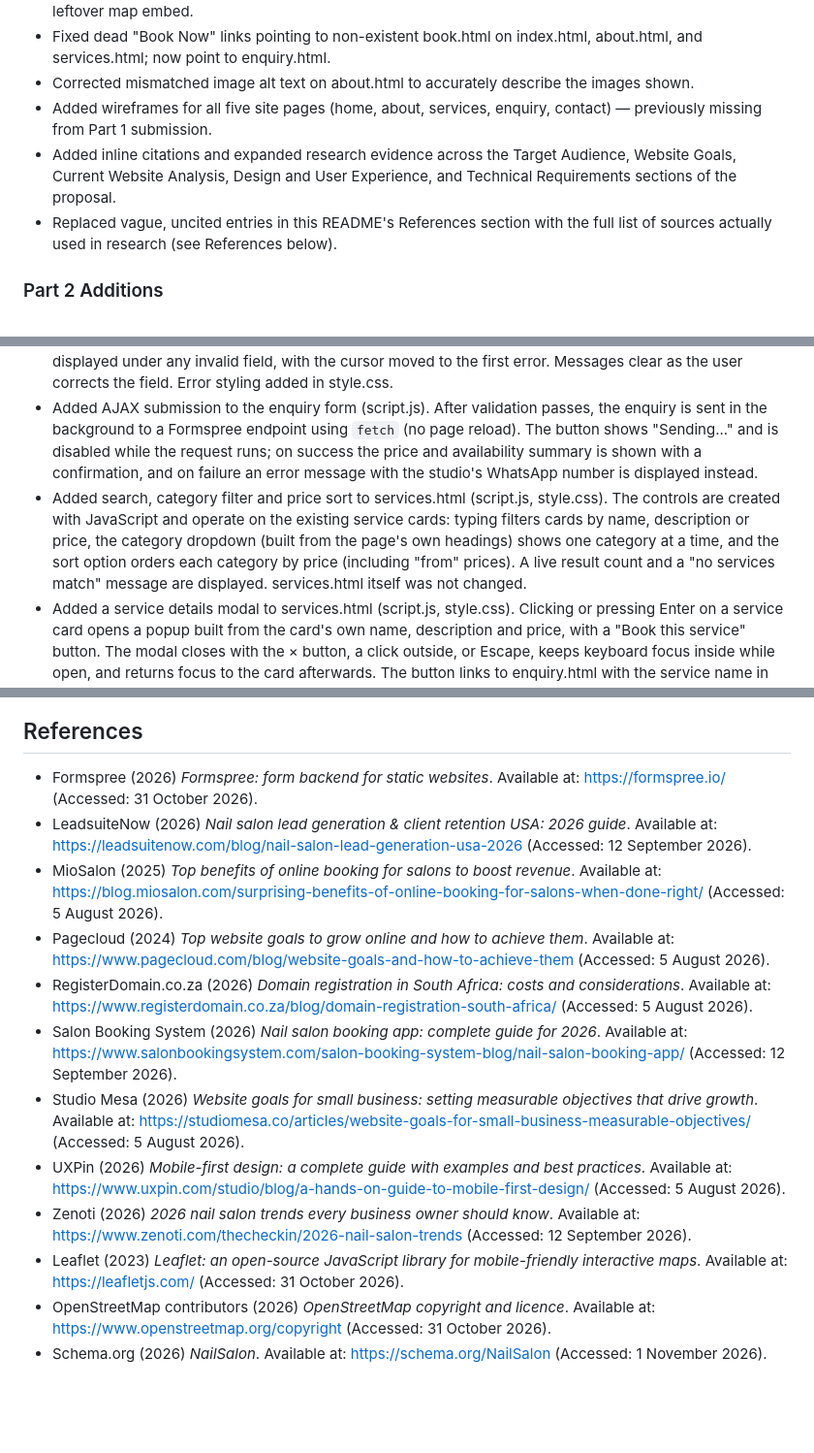
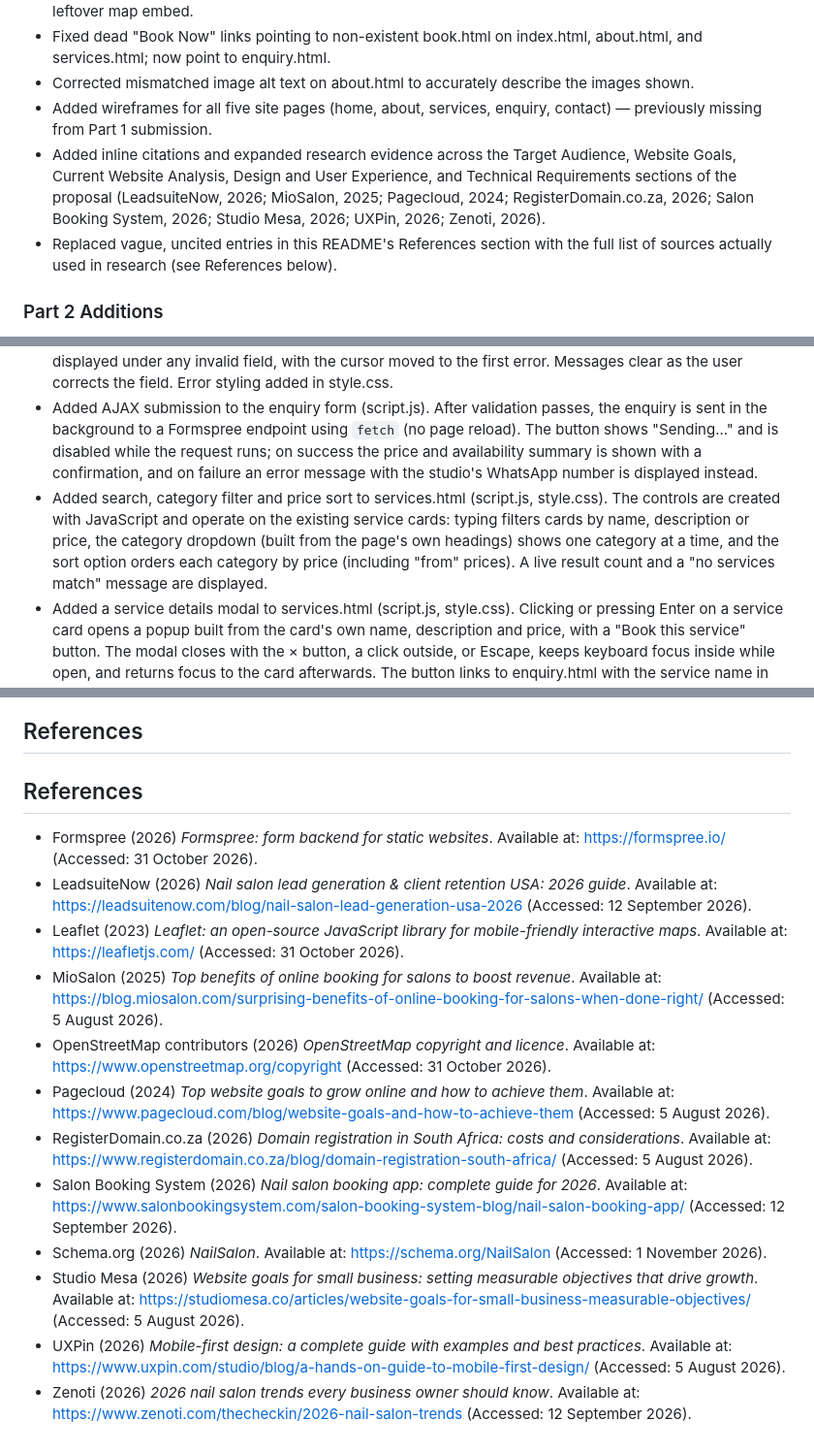
Before and after one commit to sinovuyo-magongo/my-website, a Markdown page: README.md, 3 parts joined by grey strips. Shown at 97% size. Rendered like a GitHub page; blank space fills up the shorter version.

Commit message:
Alphabetise references, add in-text citations and remove outdated services note

```diff
--- a/README.md
+++ b/README.md
@@ -64,7 +64,7 @@ This submission delivers the fundamental layout structure, containing:
 - Fixed dead "Book Now" links pointing to non-existent book.html on index.html, about.html, and services.html; now point to enquiry.html.
 - Corrected mismatched image alt text on about.html to accurately describe the images shown.
 - Added wireframes for all five site pages (home, about, services, enquiry, contact) — previously missing from Part 1 submission.
-- Added inline citations and expanded research evidence across the Target Audience, Website Goals, Current Website Analysis, Design and User Experience, and Technical Requirements sections of the proposal.
+- Added inline citations and expanded research evidence across the Target Audience, Website Goals, Current Website Analysis, Design and User Experience, and Technical Requirements sections of the proposal (LeadsuiteNow, 2026; MioSalon, 2025; Pagecloud, 2024; RegisterDomain.co.za, 2026; Salon Booking System, 2026; Studio Mesa, 2026; UXPin, 2026; Zenoti, 2026).
 - Replaced vague, uncited entries in this README's References section with the full list of sources actually used in research (see References below).
 
 ### Part 2 Additions
@@ -92,7 +92,7 @@ This submission delivers the fundamental layout structure, containing:
 - Added a gallery lightbox to index.html and about.html. Clicking a gallery image opens an enlarged copy in an overlay, built with JavaScript DOM manipulation (script.js) and styled with a CSS fade-in animation (style.css). It closes via the × button, a click outside the image, or the Escape key.
 - Replaced the browser's default validation popups on enquiry.html and contact.html with JavaScript validation (script.js). Each field is checked on submit (required fields, name format, South African phone number format, email format, past dates, minimum message length) and a specific error message is displayed under any invalid field, with the cursor moved to the first error. Messages clear as the user corrects the field. Error styling added in style.css.
 - Added AJAX submission to the enquiry form (script.js). After validation passes, the enquiry is sent in the background to a Formspree endpoint using `fetch` (no page reload). The button shows "Sending..." and is disabled while the request runs; on success the price and availability summary is shown with a confirmation, and on failure an error message with the studio's WhatsApp number is displayed instead.
-- Added search, category filter and price sort to services.html (script.js, style.css). The controls are created with JavaScript and operate on the existing service cards: typing filters cards by name, description or price, the category dropdown (built from the page's own headings) shows one category at a time, and the sort option orders each category by price (including "from" prices). A live result count and a "no services match" message are displayed. services.html itself was not changed.
+- Added search, category filter and price sort to services.html (script.js, style.css). The controls are created with JavaScript and operate on the existing service cards: typing filters cards by name, description or price, the category dropdown (built from the page's own headings) shows one category at a time, and the sort option orders each category by price (including "from" prices). A live result count and a "no services match" message are displayed.
 - Added a service details modal to services.html (script.js, style.css). Clicking or pressing Enter on a service card opens a popup built from the card's own name, description and price, with a "Book this service" button. The modal closes with the × button, a click outside, or Escape, keeps keyboard focus inside while open, and returns focus to the card afterwards. The button links to enquiry.html with the service name in the URL, and script.js pre-selects the matching option in the enquiry form's service dropdown.
 - Added an interactive map to contact.html using the Leaflet library with OpenStreetMap tiles (contact.html, script.js, style.css). Two circles mark the Fichardt Park and Universitas service areas, using general areas rather than exact points to protect the studio's privacy. Clicking a circle opens a popup, and buttons fly the map to each area or back to both. One-finger dragging is disabled on touch devices so the page remains scrollable, the map is hidden if Leaflet fails to load, and the existing Google Maps embeds remain as a fallback.
 - Added robots.txt (allows all pages, links to the sitemap) and sitemap.xml (lists all five pages with priorities and last-modified dates) in the repository root. Note: because the site is hosted in a /my-website/ sub-folder on GitHub Pages, search engines only read robots.txt from the domain root, so the sitemap is the more effective of the two.
@@ -168,15 +168,16 @@ Low-fidelity desktop wireframes for each page, showing the layout of every secti
 ![Mobile layout](./images/mobile-view.png)
 
 ## References
+## References
 - Formspree (2026) *Formspree: form backend for static websites*. Available at: https://formspree.io/ (Accessed: 31 October 2026).
 - LeadsuiteNow (2026) *Nail salon lead generation & client retention USA: 2026 guide*. Available at: https://leadsuitenow.com/blog/nail-salon-lead-generation-usa-2026 (Accessed: 12 September 2026).
+- Leaflet (2023) *Leaflet: an open-source JavaScript library for mobile-friendly interactive maps*. Available at: https://leafletjs.com/ (Accessed: 31 October 2026).
 - MioSalon (2025) *Top benefits of online booking for salons to boost revenue*. Available at: https://blog.miosalon.com/surprising-benefits-of-online-booking-for-salons-when-done-right/ (Accessed: 5 August 2026).
+- OpenStreetMap contributors (2026) *OpenStreetMap copyright and licence*. Available at: https://www.openstreetmap.org/copyright (Accessed: 31 October 2026).
 - Pagecloud (2024) *Top website goals to grow online and how to achieve them*. Available at: https://www.pagecloud.com/blog/website-goals-and-how-to-achieve-them (Accessed: 5 August 2026).
 - RegisterDomain.co.za (2026) *Domain registration in South Africa: costs and considerations*. Available at: https://www.registerdomain.co.za/blog/domain-registration-south-africa/ (Accessed: 5 August 2026).
 - Salon Booking System (2026) *Nail salon booking app: complete guide for 2026*. Available at: https://www.salonbookingsystem.com/salon-booking-system-blog/nail-salon-booking-app/ (Accessed: 12 September 2026).
+- Schema.org (2026) *NailSalon*. Available at: https://schema.org/NailSalon (Accessed: 1 November 2026).
 - Studio Mesa (2026) *Website goals for small business: setting measurable objectives that drive growth*. Available at: https://studiomesa.co/articles/website-goals-for-small-business-measurable-objectives/ (Accessed: 5 August 2026).
 - UXPin (2026) *Mobile-first design: a complete guide with examples and best practices*. Available at: https://www.uxpin.com/studio/blog/a-hands-on-guide-to-mobile-first-design/ (Accessed: 5 August 2026).
 - Zenoti (2026) *2026 nail salon trends every business owner should know*. Available at: https://www.zenoti.com/thecheckin/2026-nail-salon-trends (Accessed: 12 September 2026).
-- Leaflet (2023) *Leaflet: an open-source JavaScript library for mobile-friendly interactive maps*. Available at: https://leafletjs.com/ (Accessed: 31 October 2026).
-- OpenStreetMap contributors (2026) *OpenStreetMap copyright and licence*. Available at: https://www.openstreetmap.org/copyright (Accessed: 31 October 2026).
-- Schema.org (2026) *NailSalon*. Available at: https://schema.org/NailSalon (Accessed: 1 November 2026).
```
Also changed, not shown: other parts of README.md (+1 -1 lines).
